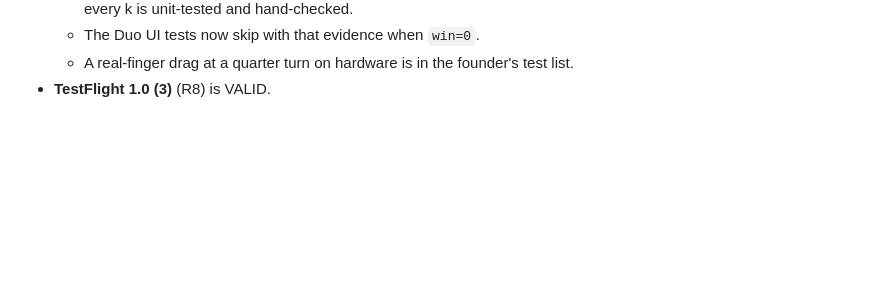
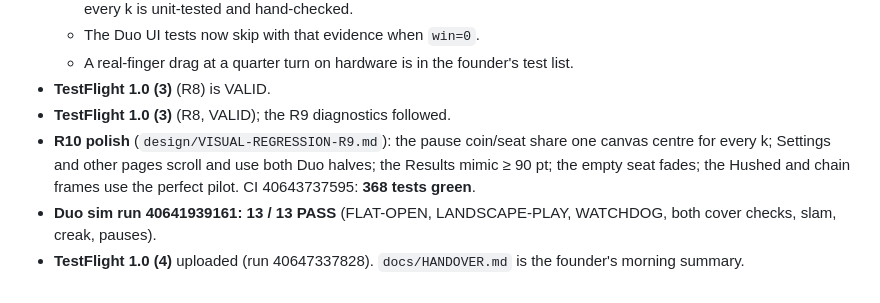
Before and after one commit to pravegm/hush, a Markdown page: docs/PROJECT-LOG.md, the part around the change. GitHub-like rendering; blank space fills up the shorter version.

Commit message:
Morning handover (build 4), project log through R10
Co-Authored-By: Claude Opus 5.5 <noreply@anthropic.com>

```diff
--- a/docs/PROJECT-LOG.md
+++ b/docs/PROJECT-LOG.md
@@ -87,3 +87,10 @@
   - The Duo UI tests now skip with that evidence when `win=0`.
   - A real-finger drag at a quarter turn on hardware is in the founder's test list.
 - **TestFlight 1.0 (3)** (R8) is VALID.
+- **TestFlight 1.0 (3)** (R8, VALID); the R9 diagnostics followed.
+- **R10 polish** (`design/VISUAL-REGRESSION-R9.md`): the pause coin/seat share one canvas centre for every k; Settings
+  and other pages scroll and use both Duo halves; the Results mimic ≥ 90 pt; the empty seat fades; the Hushed and
+  chain frames use the perfect pilot. CI 40643737595: **368 tests green**.
+- **Duo sim run 40641939161: 13 / 13 PASS** (FLAT-OPEN, LANDSCAPE-PLAY, WATCHDOG, both cover checks, slam, creak,
+  pauses).
+- **TestFlight 1.0 (4)** uploaded (run 40647337828). `docs/HANDOVER.md` is the founder's morning summary.
```
Also changed, not shown: docs/HANDOVER.md (+44 -44 lines).
